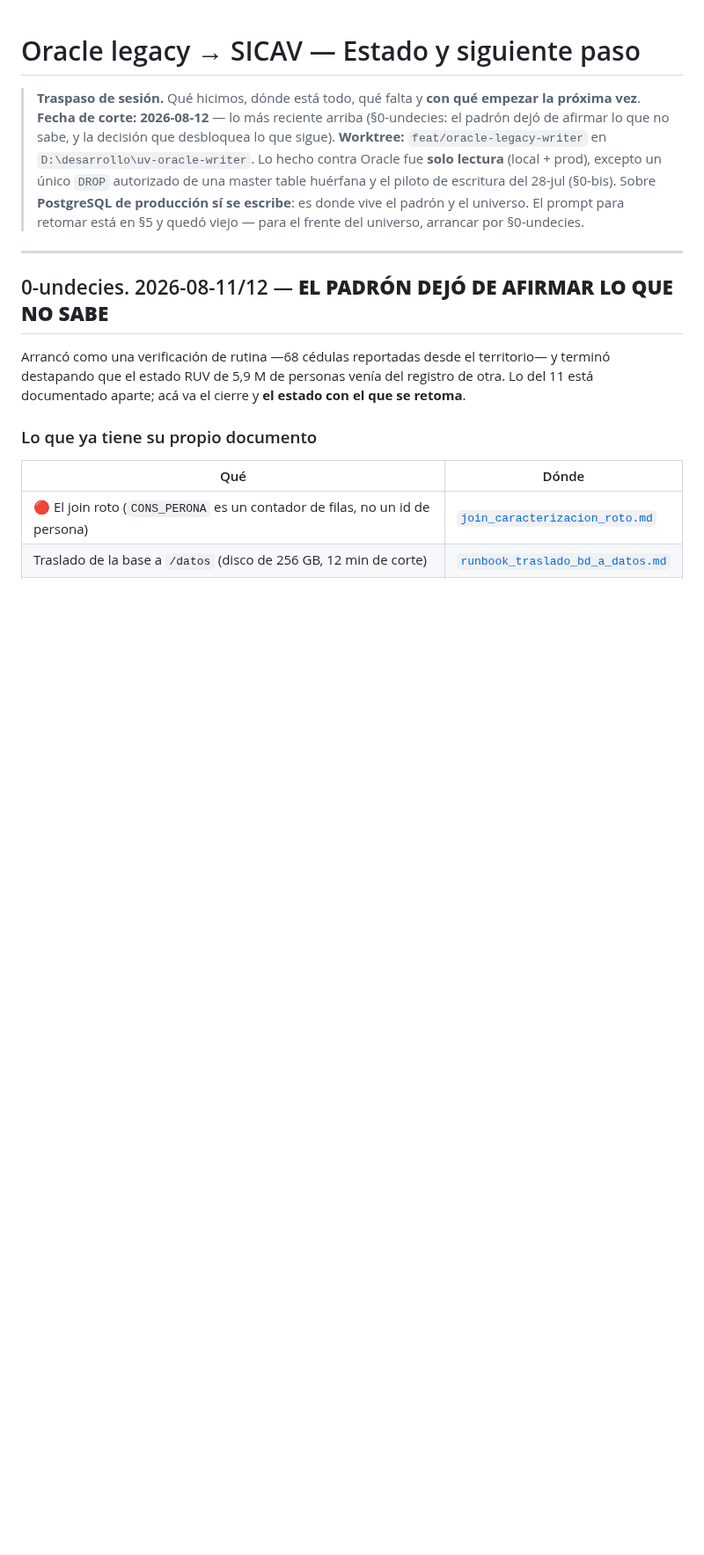
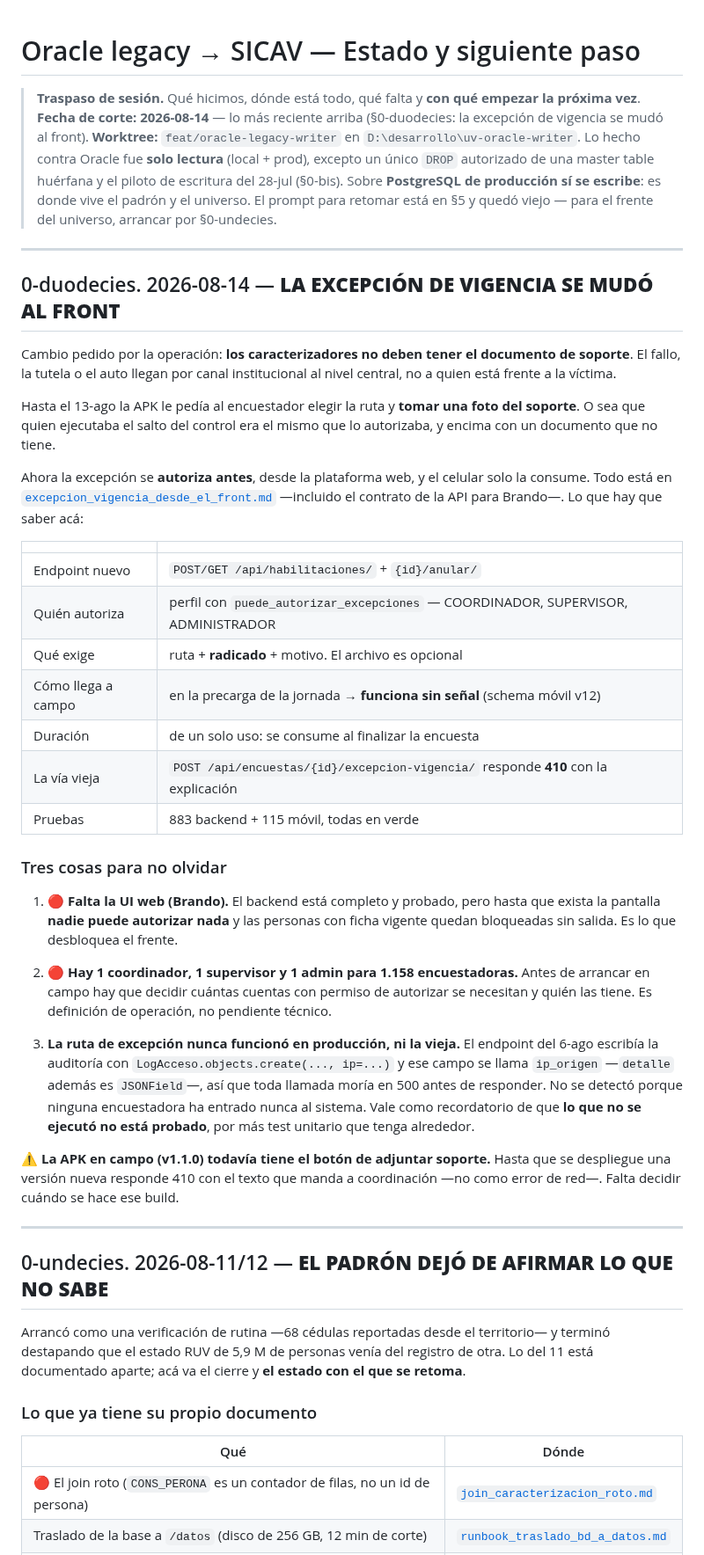
Before and after one commit to alexjut/srni-unidad-victimas, a Markdown page: docs/oracle-legacy/ESTADO_Y_SIGUIENTE_PASO.md, the part around the change. Shown at 88% size. GitHub-like rendering; blank space fills up the shorter version.

```diff
--- a/docs/oracle-legacy/ESTADO_Y_SIGUIENTE_PASO.md
+++ b/docs/oracle-legacy/ESTADO_Y_SIGUIENTE_PASO.md
@@ -1,15 +1,64 @@
 # Oracle legacy → SICAV — Estado y siguiente paso
 
 > **Traspaso de sesión.** Qué hicimos, dónde está todo, qué falta y **con qué empezar
-> la próxima vez**. **Fecha de corte: 2026-08-12** — lo más reciente arriba
-> (§0-undecies: el padrón dejó de afirmar lo que no sabe, y la decisión que desbloquea
-> lo que sigue).
+> la próxima vez**. **Fecha de corte: 2026-08-14** — lo más reciente arriba
+> (§0-duodecies: la excepción de vigencia se mudó al front).
 > **Worktree:** `feat/oracle-legacy-writer` en `D:\desarrollo\uv-oracle-writer`.
 > Lo hecho contra Oracle fue **solo lectura** (local + prod), excepto un único `DROP`
 > autorizado de una master table huérfana y el piloto de escritura del 28-jul
 > (§0-bis). Sobre **PostgreSQL de producción sí se escribe**: es donde vive el padrón
 > y el universo. El prompt para retomar está en §5 y quedó viejo — para el frente del
 > universo, arrancar por §0-undecies.
+
+---
+
+## 0-duodecies. 2026-08-14 — **LA EXCEPCIÓN DE VIGENCIA SE MUDÓ AL FRONT**
+
+Cambio pedido por la operación: **los caracterizadores no deben tener el
+documento de soporte**. El fallo, la tutela o el auto llegan por canal
+institucional al nivel central, no a quien está frente a la víctima.
+
+Hasta el 13-ago la APK le pedía al encuestador elegir la ruta y **tomar una foto
+del soporte**. O sea que quien ejecutaba el salto del control era el mismo que lo
+autorizaba, y encima con un documento que no tiene.
+
+Ahora la excepción se **autoriza antes**, desde la plataforma web, y el celular
+solo la consume. Todo está en
+[`excepcion_vigencia_desde_el_front.md`](../operacion/excepcion_vigencia_desde_el_front.md)
+—incluido el contrato de la API para Brando—. Lo que hay que saber acá:
+
+| | |
+|---|---|
+| Endpoint nuevo | `POST/GET /api/habilitaciones/` + `{id}/anular/` |
+| Quién autoriza | perfil con `puede_autorizar_excepciones` — COORDINADOR, SUPERVISOR, ADMINISTRADOR |
+| Qué exige | ruta + **radicado** + motivo. El archivo es opcional |
+| Cómo llega a campo | en la precarga de la jornada → **funciona sin señal** (schema móvil v12) |
+| Duración | de un solo uso: se consume al finalizar la encuesta |
+| La vía vieja | `POST /api/encuestas/{id}/excepcion-vigencia/` responde **410** con la explicación |
+| Pruebas | 883 backend + 115 móvil, todas en verde |
+
+### Tres cosas para no olvidar
+
+1. 🔴 **Falta la UI web (Brando).** El backend está completo y probado, pero
+   hasta que exista la pantalla **nadie puede autorizar nada** y las personas con
+   ficha vigente quedan bloqueadas sin salida. Es lo que desbloquea el frente.
+
+2. 🔴 **Hay 1 coordinador, 1 supervisor y 1 admin para 1.158 encuestadoras.**
+   Antes de arrancar en campo hay que decidir cuántas cuentas con permiso de
+   autorizar se necesitan y quién las tiene. Es definición de operación, no
+   pendiente técnico.
+
+3. **La ruta de excepción nunca funcionó en producción, ni la vieja.** El
+   endpoint del 6-ago escribía la auditoría con `LogAcceso.objects.create(...,
+   ip=...)` y ese campo se llama `ip_origen` —`detalle` además es `JSONField`—,
+   así que toda llamada moría en 500 antes de responder. No se detectó porque
+   ninguna encuestadora ha entrado nunca al sistema. Vale como recordatorio de
+   que **lo que no se ejecutó no está probado**, por más test unitario que tenga
+   alrededor.
+
+⚠️ **La APK en campo (v1.1.0) todavía tiene el botón de adjuntar soporte.** Hasta
+que se despliegue una versión nueva responde 410 con el texto que manda a
+coordinación —no como error de red—. Falta decidir cuándo se hace ese build.
 
 ---
 
```
Also changed, not shown: docs/operacion/excepcion_vigencia_desde_el_front.md (added, +159 -0 lines).
